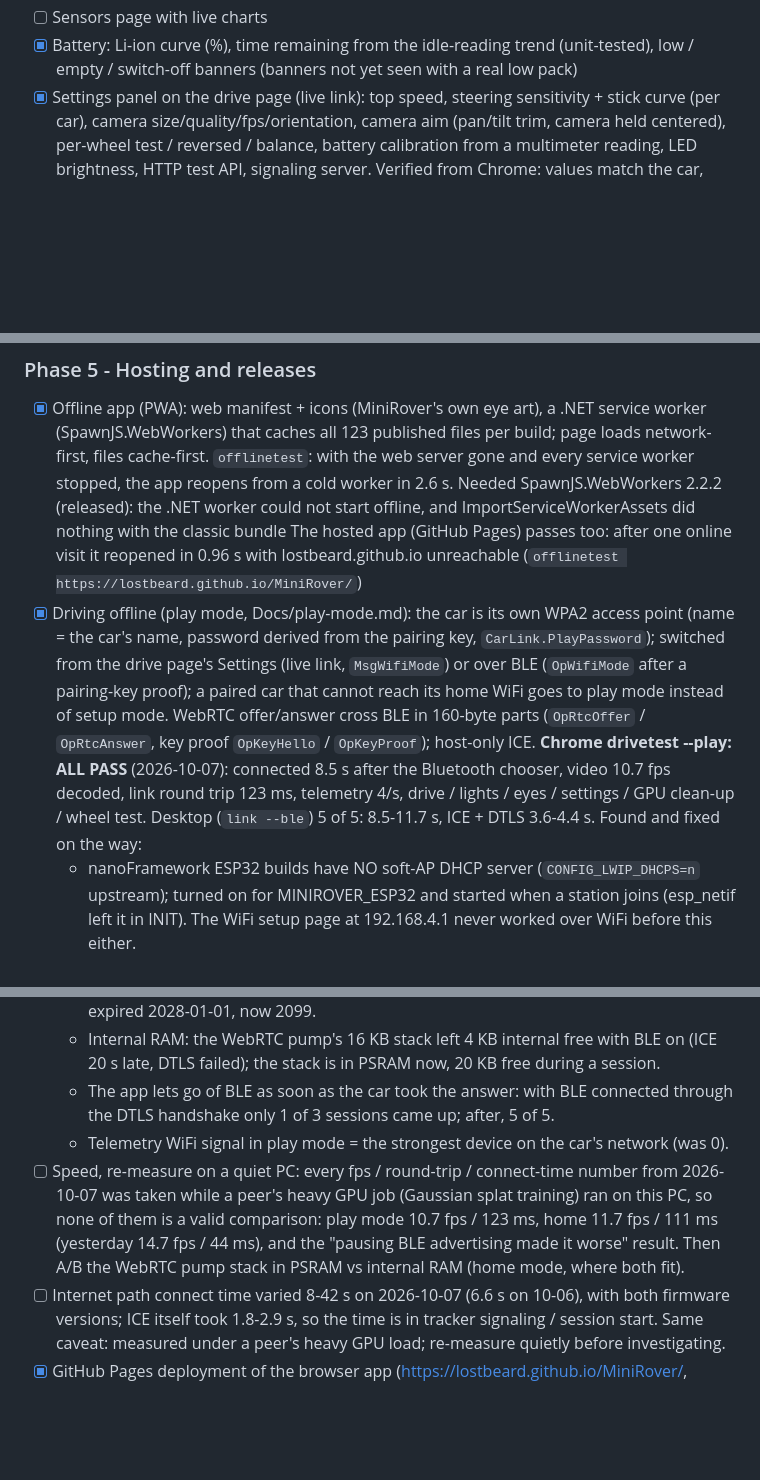
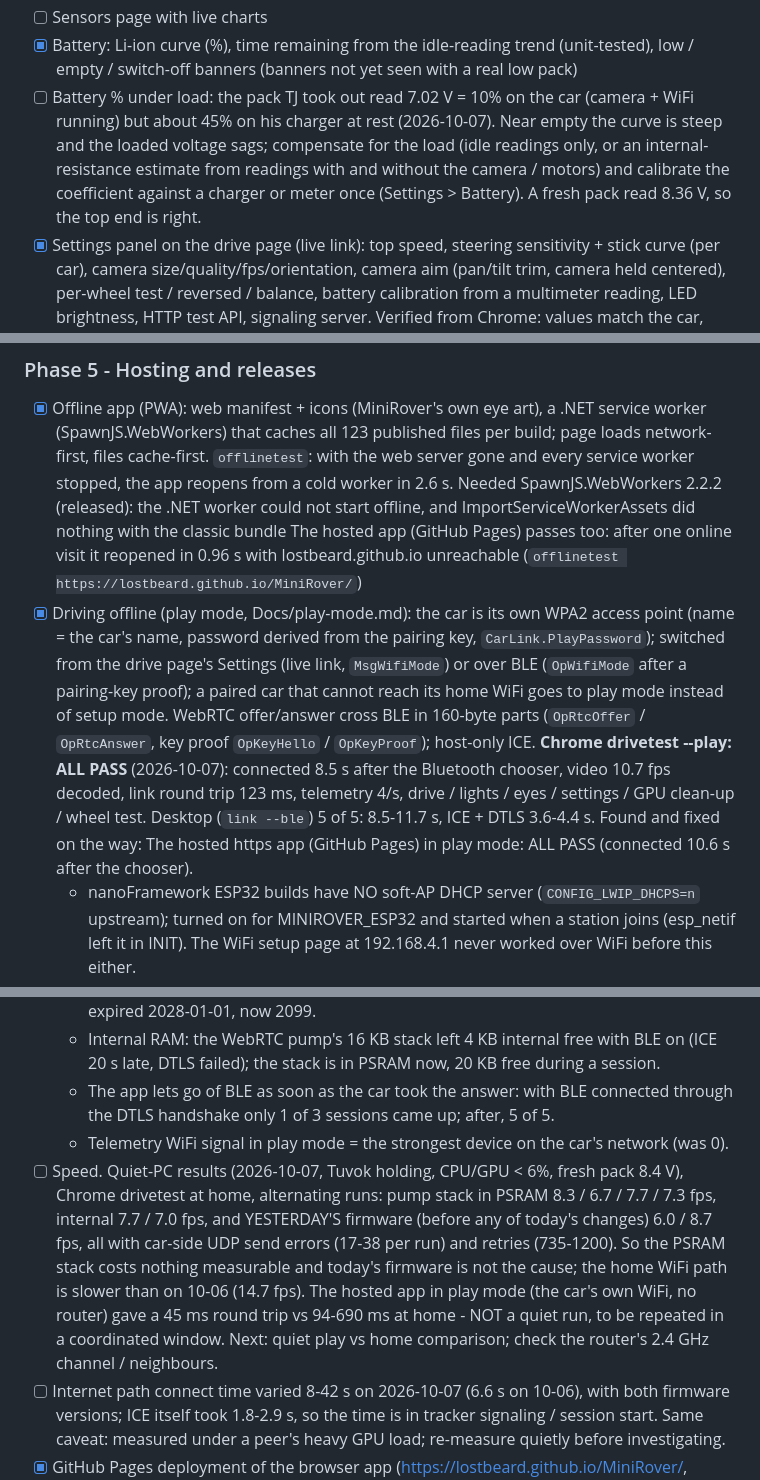
Before and after one commit to LostBeard/MiniRover, a Markdown page: PLANS.md, 3 parts joined by grey strips. GitHub-like rendering; blank space fills up the shorter version.

Commit message:
PLANS: quiet-PC A/B (PSRAM pump stack costs nothing; yesterday's firmware equally slow at home), hosted app play mode passes, battery gauge under load
Co-Authored-By: Claude Opus 5.5 <noreply@anthropic.com>

```diff
--- a/PLANS.md
+++ b/PLANS.md
@@ -135,6 +135,7 @@ Measured 2026-10-06: the stock nanoFramework image cannot be deployed to over th
 - [x] LED-matrix eyes animated on the car (FaceService): alive (blinks, looks where the car steers, looks down reversing, glances around when idle), 6 moods, scrolling text in MiniRover's own 3x5 font (`*` = heart); pairing code / setup / flat battery override. Shared EyeArt (protocol project) draws them on the car and previews them in the app's Eyes panel. Verified on the car by reading the matrix chip's RAM back (/status face.shown) for every mode and steering direction, and from Chrome (drivetest)
 - [ ] Sensors page with live charts
 - [x] Battery: Li-ion curve (%), time remaining from the idle-reading trend (unit-tested), low / empty / switch-off banners (banners not yet seen with a real low pack)
+- [ ] Battery % under load: the pack TJ took out read 7.02 V = 10% on the car (camera + WiFi running) but about 45% on his charger at rest (2026-10-07). Near empty the curve is steep and the loaded voltage sags; compensate for the load (idle readings only, or an internal-resistance estimate from readings with and without the camera / motors) and calibrate the coefficient against a charger or meter once (Settings > Battery). A fresh pack read 8.36 V, so the top end is right.
 - [x] Settings panel on the drive page (live link): top speed, steering sensitivity + stick curve (per car), camera size/quality/fps/orientation, camera aim (pan/tilt trim, camera held centered), per-wheel test / reversed / balance, battery calibration from a multimeter reading, LED brightness, HTTP test API, signaling server. Verified from Chrome: values match the car, wheel test spins a wheel, a change is stored
 - [ ] Guided first-run wizard (wheels, camera aim) after "Add a car"
 - [ ] Car-side modes: line following, light seeking, obstacle avoidance
@@ -142,7 +143,7 @@ Measured 2026-10-06: the stock nanoFramework image cannot be deployed to over th
 
 ### Phase 5 - Hosting and releases
 - [x] Offline app (PWA): web manifest + icons (MiniRover's own eye art), a .NET service worker (SpawnJS.WebWorkers) that caches all 123 published files per build; page loads network-first, files cache-first. `offlinetest`: with the web server gone and every service worker stopped, the app reopens from a cold worker in 2.6 s. Needed SpawnJS.WebWorkers 2.2.2 (released): the .NET worker could not start offline, and ImportServiceWorkerAssets did nothing with the classic bundle The hosted app (GitHub Pages) passes too: after one online visit it reopened in 0.96 s with lostbeard.github.io unreachable (`offlinetest https://lostbeard.github.io/MiniRover/`)
-- [x] Driving offline (play mode, Docs/play-mode.md): the car is its own WPA2 access point (name = the car's name, password derived from the pairing key, `CarLink.PlayPassword`); switched from the drive page's Settings (live link, `MsgWifiMode`) or over BLE (`OpWifiMode` after a pairing-key proof); a paired car that cannot reach its home WiFi goes to play mode instead of setup mode. WebRTC offer/answer cross BLE in 160-byte parts (`OpRtcOffer` / `OpRtcAnswer`, key proof `OpKeyHello` / `OpKeyProof`); host-only ICE. **Chrome drivetest --play: ALL PASS** (2026-10-07): connected 8.5 s after the Bluetooth chooser, video 10.7 fps decoded, link round trip 123 ms, telemetry 4/s, drive / lights / eyes / settings / GPU clean-up / wheel test. Desktop (`link --ble`) 5 of 5: 8.5-11.7 s, ICE + DTLS 3.6-4.4 s. Found and fixed on the way:
+- [x] Driving offline (play mode, Docs/play-mode.md): the car is its own WPA2 access point (name = the car's name, password derived from the pairing key, `CarLink.PlayPassword`); switched from the drive page's Settings (live link, `MsgWifiMode`) or over BLE (`OpWifiMode` after a pairing-key proof); a paired car that cannot reach its home WiFi goes to play mode instead of setup mode. WebRTC offer/answer cross BLE in 160-byte parts (`OpRtcOffer` / `OpRtcAnswer`, key proof `OpKeyHello` / `OpKeyProof`); host-only ICE. **Chrome drivetest --play: ALL PASS** (2026-10-07): connected 8.5 s after the Bluetooth chooser, video 10.7 fps decoded, link round trip 123 ms, telemetry 4/s, drive / lights / eyes / settings / GPU clean-up / wheel test. Desktop (`link --ble`) 5 of 5: 8.5-11.7 s, ICE + DTLS 3.6-4.4 s. Found and fixed on the way: The hosted https app (GitHub Pages) in play mode: ALL PASS (connected 10.6 s after the chooser).
   - nanoFramework ESP32 builds have NO soft-AP DHCP server (`CONFIG_LWIP_DHCPS=n` upstream); turned on for MINIROVER_ESP32 and started when a station joins (esp_netif left it in INIT). The WiFi setup page at 192.168.4.1 never worked over WiFi before this either.
   - nanoFramework tested `Options & AutoConnect` (AutoConnect = 4 | Enable), so an Enable-only station joined the home network anyway; fixed in the nf-interpreter fork (fd95ef87). Report upstream.
   - libpeer resolved Chrome's mDNS candidate on the CLR thread (up to 15 s frozen); now peer-reflexive candidates are learned from the peer's checks, host candidates on every interface (libpeer f73b735).
@@ -150,7 +151,7 @@ Measured 2026-10-06: the stock nanoFramework image cannot be deployed to over th
   - Internal RAM: the WebRTC pump's 16 KB stack left 4 KB internal free with BLE on (ICE 20 s late, DTLS failed); the stack is in PSRAM now, 20 KB free during a session.
   - The app lets go of BLE as soon as the car took the answer: with BLE connected through the DTLS handshake only 1 of 3 sessions came up; after, 5 of 5.
   - Telemetry WiFi signal in play mode = the strongest device on the car's network (was 0).
-- [ ] Speed, re-measure on a quiet PC: every fps / round-trip / connect-time number from 2026-10-07 was taken while a peer's heavy GPU job (Gaussian splat training) ran on this PC, so none of them is a valid comparison: play mode 10.7 fps / 123 ms, home 11.7 fps / 111 ms (yesterday 14.7 fps / 44 ms), and the "pausing BLE advertising made it worse" result. Then A/B the WebRTC pump stack in PSRAM vs internal RAM (home mode, where both fit).
+- [ ] Speed. Quiet-PC results (2026-10-07, Tuvok holding, CPU/GPU < 6%, fresh pack 8.4 V), Chrome drivetest at home, alternating runs: pump stack in PSRAM 8.3 / 6.7 / 7.7 / 7.3 fps, internal 7.7 / 7.0 fps, and YESTERDAY'S firmware (before any of today's changes) 6.0 / 8.7 fps, all with car-side UDP send errors (17-38 per run) and retries (735-1200). So the PSRAM stack costs nothing measurable and today's firmware is not the cause; the home WiFi path is slower than on 10-06 (14.7 fps). The hosted app in play mode (the car's own WiFi, no router) gave a 45 ms round trip vs 94-690 ms at home - NOT a quiet run, to be repeated in a coordinated window. Next: quiet play vs home comparison; check the router's 2.4 GHz channel / neighbours.
 - [ ] Internet path connect time varied 8-42 s on 2026-10-07 (6.6 s on 10-06), with both firmware versions; ICE itself took 1.8-2.9 s, so the time is in tracker signaling / session start. Same caveat: measured under a peer's heavy GPU load; re-measure quietly before investigating.
 - [x] GitHub Pages deployment of the browser app (https://lostbeard.github.io/MiniRover/, verified driving the car)
 - [ ] Firmware images as GitHub Release assets + flashing guide
```
